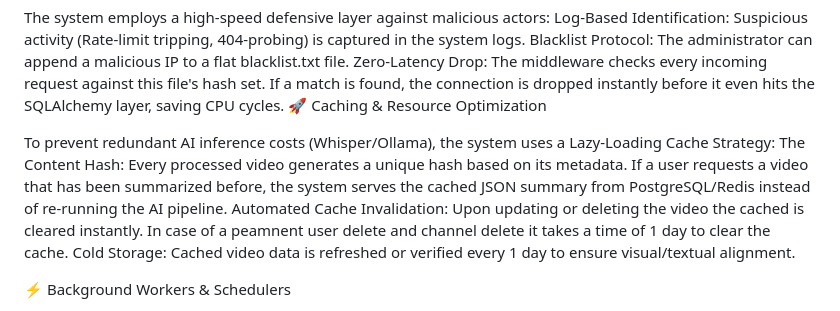
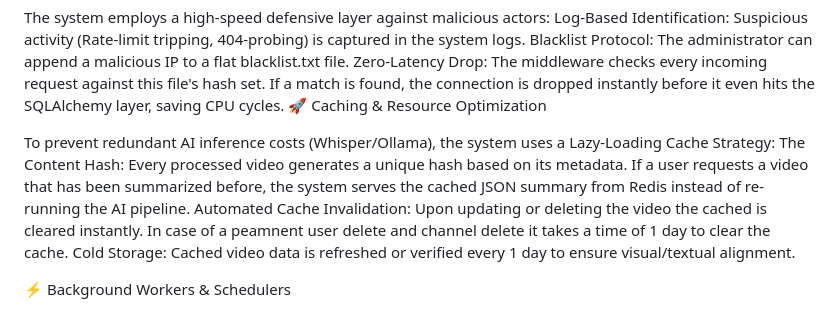
Before and after one commit to DHURJATI-JS/miniytapp, a Markdown page: techdetails.md, the part around the change. GitHub-like rendering.

```diff
--- a/techdetails.md
+++ b/techdetails.md
@@ -14,7 +14,7 @@ The system employs a high-speed defensive layer against malicious actors:
 🚀 Caching & Resource Optimization
 
 To prevent redundant AI inference costs (Whisper/Ollama), the system uses a Lazy-Loading Cache Strategy:
-    The Content Hash: Every processed video generates a unique hash based on its metadata. If a user requests a video that has been summarized before, the system serves the cached JSON summary from PostgreSQL/Redis instead of re-running the AI pipeline.
+    The Content Hash: Every processed video generates a unique hash based on its metadata. If a user requests a video that has been summarized before, the system serves the cached JSON summary from Redis instead of re-running the AI pipeline.
     Automated Cache Invalidation: Upon updating or deleting the video the cached is cleared instantly. In case of a peamnent user delete and channel delete it takes a time of 1 day to clear the cache.
     Cold Storage: Cached video data is refreshed or verified every 1 day to ensure visual/textual alignment.
 
```
